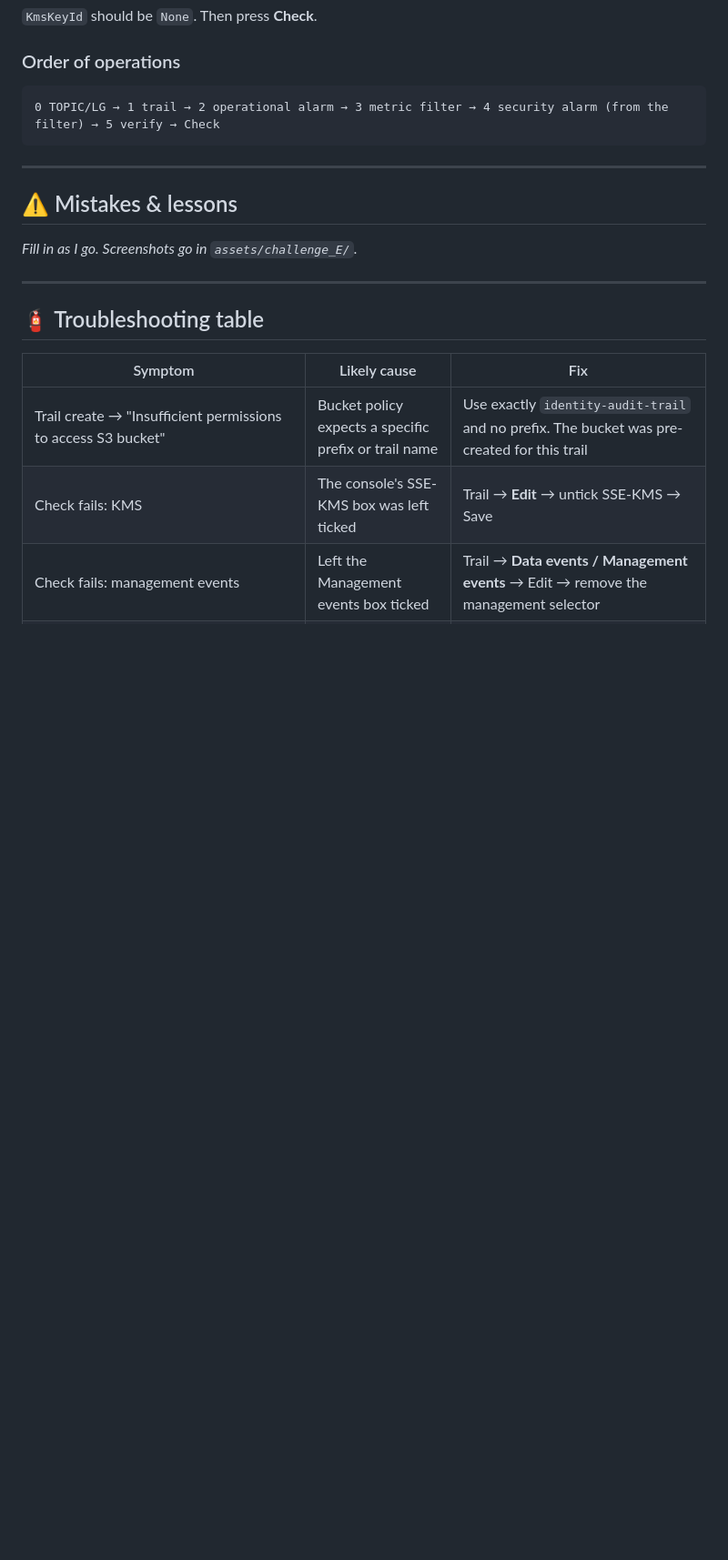
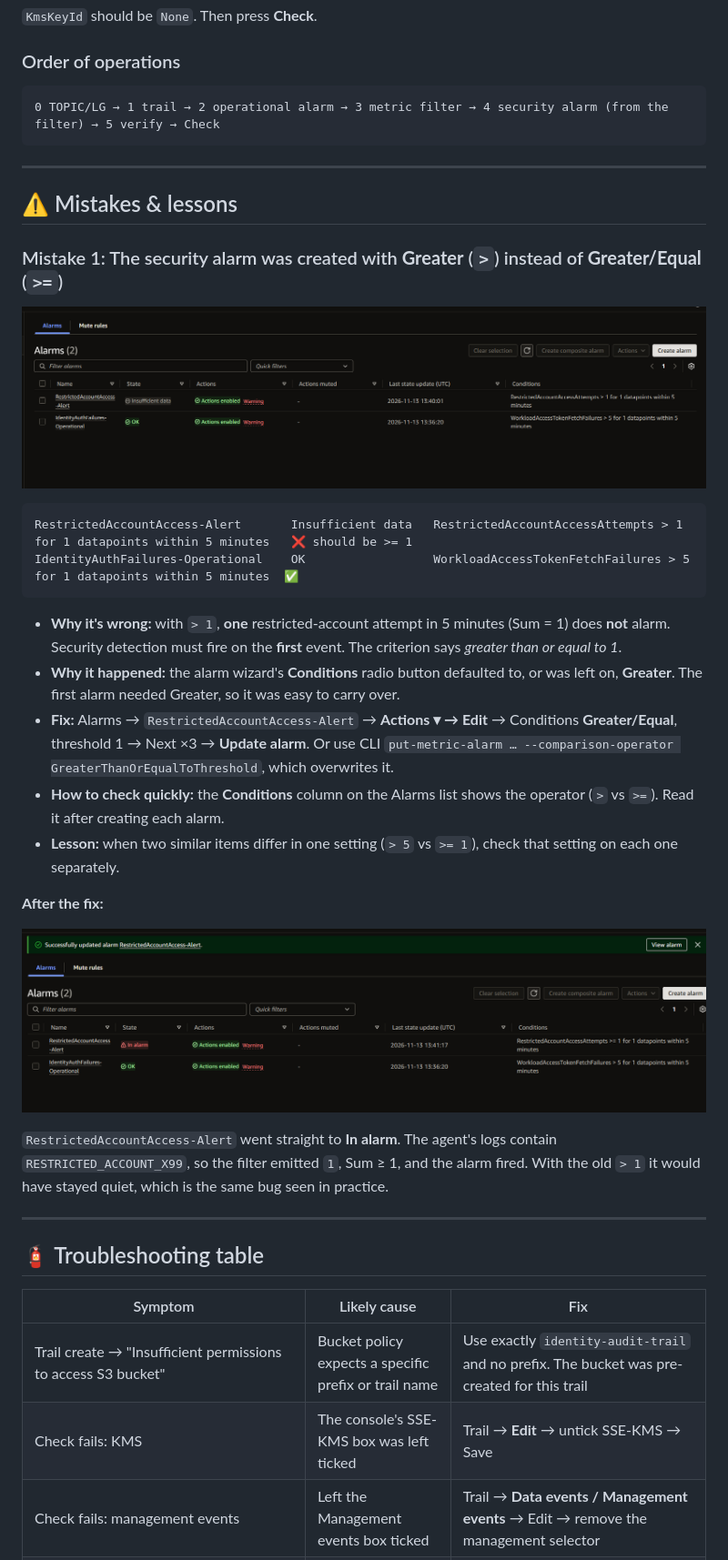
Before and after one commit to mohanmwraj/Forward-Deployed-Engineer-FDE-Validated---AWS, a Markdown page: 04_AWS_Securing_Agent_Identities_Demonstrated/Challenge_E_CloudTrail_WorkloadIdentity_Data_Events_CloudWatch_Alarms_Metric_Filter.md, the part around one of its changes. Shown at 91% size. GitHub-like rendering; pictures changed too: 04_AWS_Securing_Agent_Identities_Demonstrated/assets/challenge_E/05_mistake_restricted_alarm_greater_not_greater_equal.png (added), 04_AWS_Securing_Agent_Identities_Demonstrated/assets/challenge_E/06_alarms_fixed_restricted_in_alarm.png (added); blank space fills up the shorter version.

Commit message:
Challenges

````diff
--- a/04_AWS_Securing_Agent_Identities_Demonstrated/Challenge_E_CloudTrail_WorkloadIdentity_Data_Events_CloudWatch_Alarms_Metric_Filter.md
+++ b/04_AWS_Securing_Agent_Identities_Demonstrated/Challenge_E_CloudTrail_WorkloadIdentity_Data_Events_CloudWatch_Alarms_Metric_Filter.md
@@ -230,7 +248,26 @@ aws cloudwatch describe-alarms --alarm-names IdentityAuthFailures-Operational Re
 
 ## ⚠️ Mistakes & lessons
 
-_Fill in as I go. Screenshots go in `assets/challenge_E/`._
+### Mistake 1: The security alarm was created with **Greater** (`>`) instead of **Greater/Equal** (`>=`)
+
+![Alarms (2): RestrictedAccountAccess-Alert condition RestrictedAccountAccessAttempts > 1 (wrong), IdentityAuthFailures-Operational WorkloadAccessTokenFetchFailures > 5 (correct, state OK)](assets/challenge_E/05_mistake_restricted_alarm_greater_not_greater_equal.png)
+
+```text
+RestrictedAccountAccess-Alert       Insufficient data   RestrictedAccountAccessAttempts > 1 for 1 datapoints within 5 minutes   ❌ should be >= 1
+IdentityAuthFailures-Operational    OK                  WorkloadAccessTokenFetchFailures > 5 for 1 datapoints within 5 minutes  ✅
+```
+
+- **Why it's wrong:** with `> 1`, **one** restricted-account attempt in 5 minutes (Sum = 1) does **not** alarm. Security detection must fire on the **first** event. The criterion says *greater than or equal to 1*.
+- **Why it happened:** the alarm wizard's **Conditions** radio button defaulted to, or was left on, **Greater**. The first alarm needed Greater, so it was easy to carry over.
+- **Fix:** Alarms → `RestrictedAccountAccess-Alert` → **Actions ▾ → Edit** → Conditions **Greater/Equal**, threshold 1 → Next ×3 → **Update alarm**. Or use CLI `put-metric-alarm … --comparison-operator GreaterThanOrEqualToThreshold`, which overwrites it.
+- **How to check quickly:** the **Conditions** column on the Alarms list shows the operator (`>` vs `>=`). Read it after creating each alarm.
+- **Lesson:** when two similar items differ in one setting (`> 5` vs `>= 1`), check that setting on each one separately.
+
+**After the fix:**
+
+![Alarms (2) after the fix: RestrictedAccountAccess-Alert >= 1, In alarm; IdentityAuthFailures-Operational > 5, OK](assets/challenge_E/06_alarms_fixed_restricted_in_alarm.png)
+
+`RestrictedAccountAccess-Alert` went straight to **In alarm**. The agent's logs contain `RESTRICTED_ACCOUNT_X99`, so the filter emitted `1`, Sum ≥ 1, and the alarm fired. With the old `> 1` it would have stayed quiet, which is the same bug seen in practice.
 
 ---
 
````
Also changed, not shown: other parts of 04_AWS_Securing_Agent_Identities_Demonstrated/Challenge_E_CloudTrail_WorkloadIdentity_Data_Events_CloudWatch_Alarms_Metric_Filter.md (+25 -6 lines), 04_AWS_Securing_Agent_Identities_Demonstrated/README.md (+1 -1 lines), 04_AWS_Securing_Agent_Identities_Demonstrated/assets/challenge_E/02_alarm_select_metric_browse_namespaces.png (added), 04_AWS_Securing_Agent_Identities_Demonstrated/assets/challenge_E/03_alarm_identityauthfailures_operational_created.png (added), 04_AWS_Securing_Agent_Identities_Demonstrated/assets/challenge_E/04_metric_filter_created_log_group.png (added).
